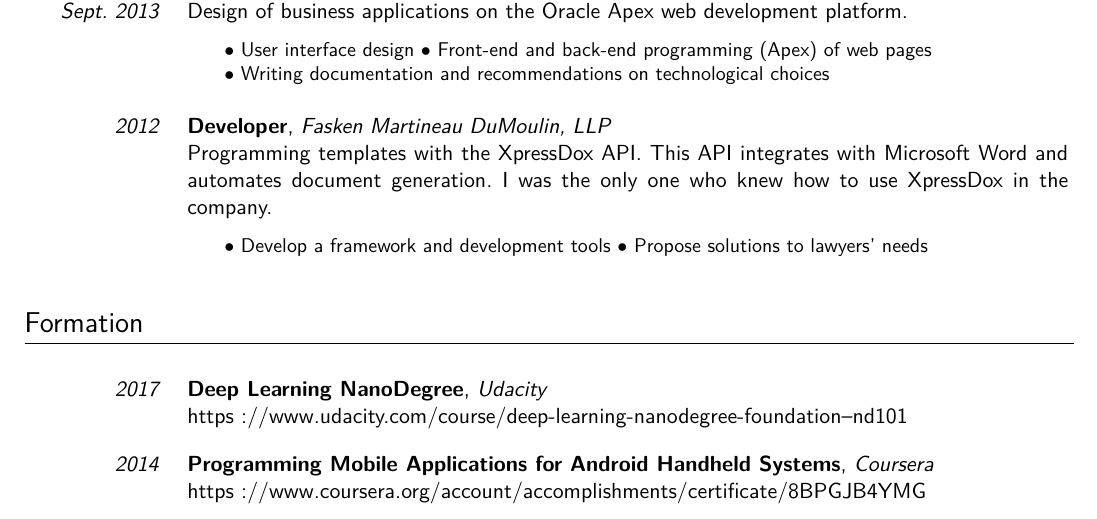
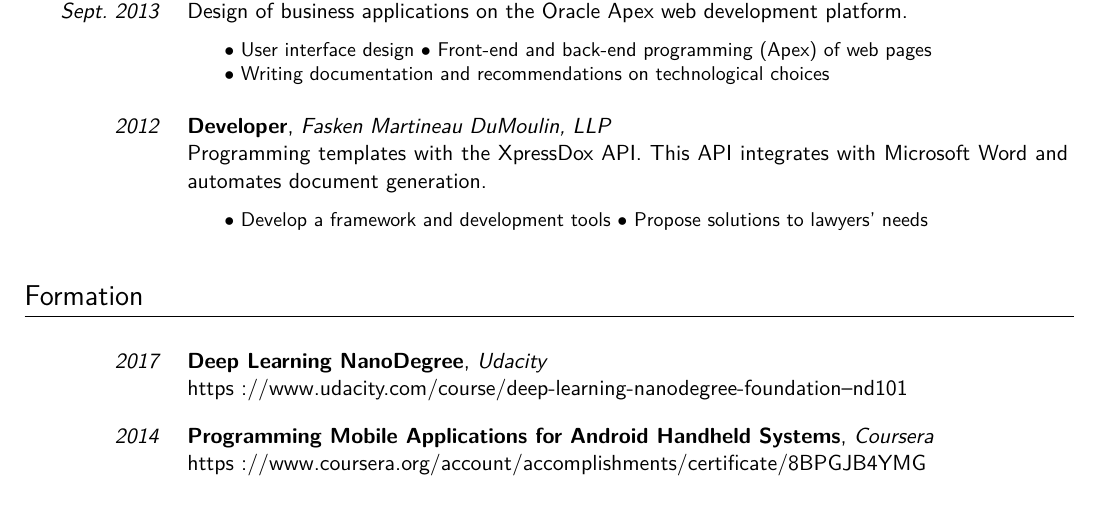
Before and after one commit to GitMyCode/CV, a LaTeX document (Martin Bouchard.tex): part of page 1 of 4, cut so that both start at the same text. Compiled offline with pdfLaTeX.

Commit message:
enlever ligne inutil

```diff
--- a/Martin Bouchard.tex
+++ b/Martin Bouchard.tex
@@ -260,7 +260,7 @@
 
 \cventre[1.3em]{2012}{Developer}
 {Fasken Martineau DuMoulin, LLP}
-{Programming templates with the XpressDox API. This API integrates with Microsoft Word and automates document generation. I was the only one who knew how to use XpressDox in the company.}
+{Programming templates with the XpressDox API. This API integrates with Microsoft Word and automates document generation.}
 {$\bullet$ Develop a framework and development tools $\bullet$ Propose solutions to lawyers' needs \newline{}}
 
 %-----------------------------------------------------------------------------------------------------------------------%
```
